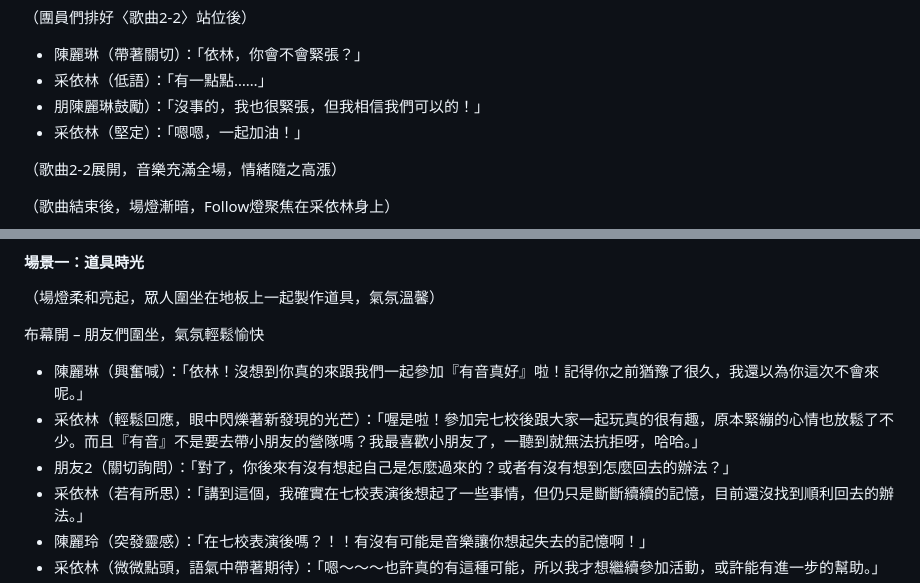
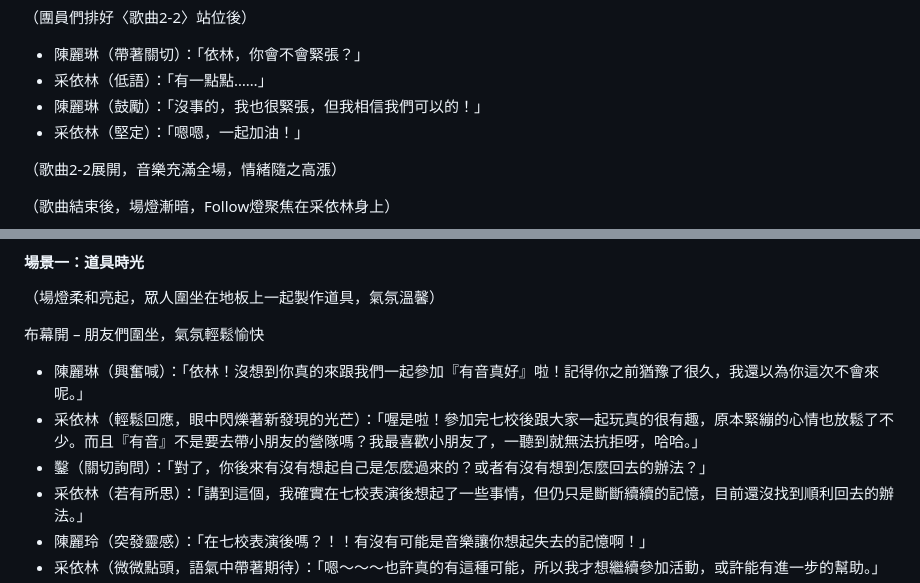
Before and after one commit to YUI-TIEN/Tsaiyin, a Markdown page: README.md, 2 parts joined by grey strips. Rendered like a GitHub page.

```diff
--- a/README.md
+++ b/README.md
@@ -436,7 +436,7 @@
 
 - 陳麗琳（帶著關切）：「依林，你會不會緊張？」
 - 采依林（低語）：「有一點點……」
-- 朋陳麗琳鼓勵）：「沒事的，我也很緊張，但我相信我們可以的！」
+- 陳麗琳（鼓勵）：「沒事的，我也很緊張，但我相信我們可以的！」
 - 采依林（堅定）：「嗯嗯，一起加油！」
 
 （歌曲2-2展開，音樂充滿全場，情緒隨之高漲）
@@ -479,7 +479,7 @@
 
 - 陳麗琳（興奮喊）：「依林！沒想到你真的來跟我們一起參加『有音真好』啦！記得你之前猶豫了很久，我還以為你這次不會來呢。」
 - 采依林（輕鬆回應，眼中閃爍著新發現的光芒）：「喔是啦！參加完七校後跟大家一起玩真的很有趣，原本緊繃的心情也放鬆了不少。而且『有音』不是要去帶小朋友的營隊嗎？我最喜歡小朋友了，一聽到就無法抗拒呀，哈哈。」
-- 朋友2（關切詢問）：「對了，你後來有沒有想起自己是怎麼過來的？或者有沒有想到怎麼回去的辦法？」
+- 鑿（關切詢問）：「對了，你後來有沒有想起自己是怎麼過來的？或者有沒有想到怎麼回去的辦法？」
 - 采依林（若有所思）：「講到這個，我確實在七校表演後想起了一些事情，但仍只是斷斷續續的記憶，目前還沒找到順利回去的辦法。」
 - 陳麗玲（突發靈感）：「在七校表演後嗎？！！有沒有可能是音樂讓你想起失去的記憶啊！」
 - 采依林（微微點頭，語氣中帶著期待）：「嗯～～～也許真的有這種可能，所以我才想繼續參加活動，或許能有進一步的幫助。」
```
